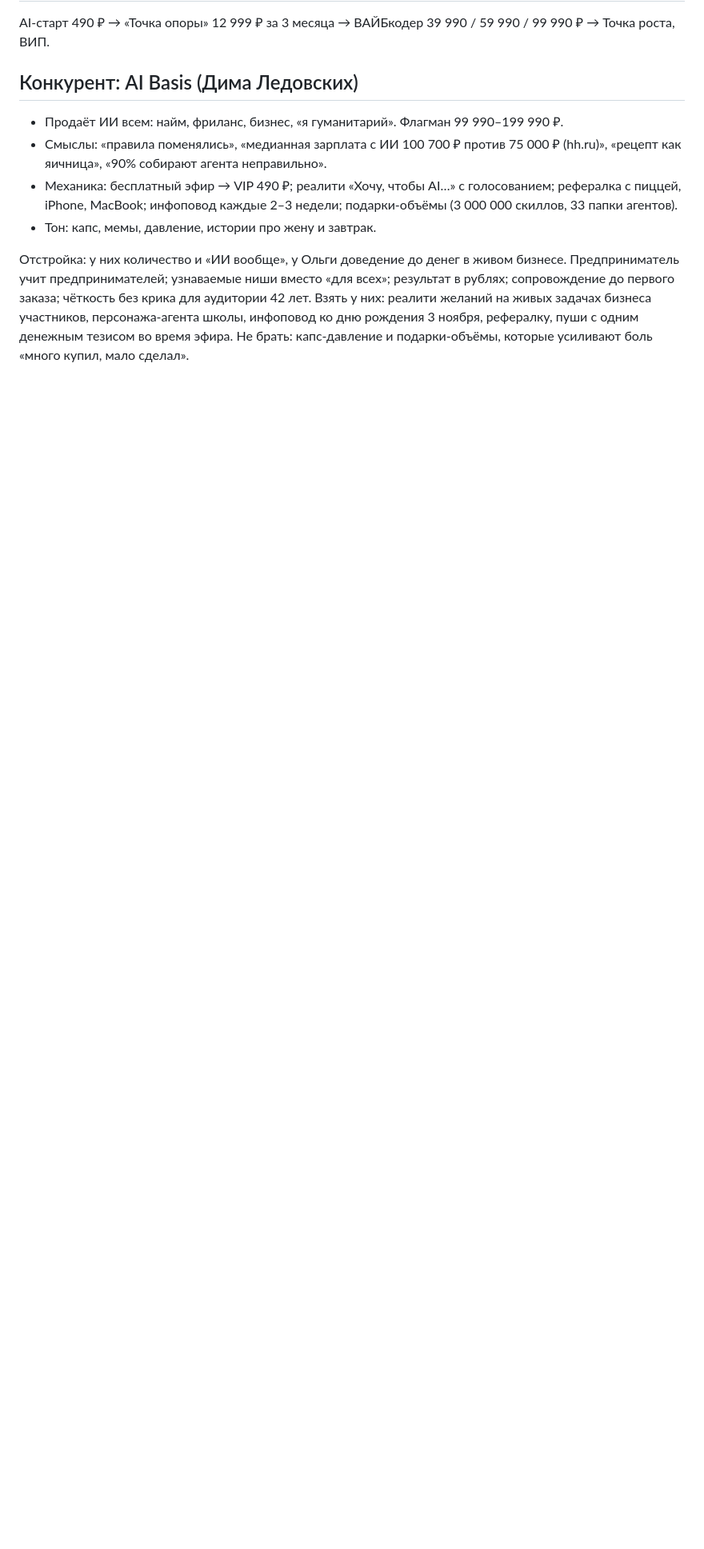
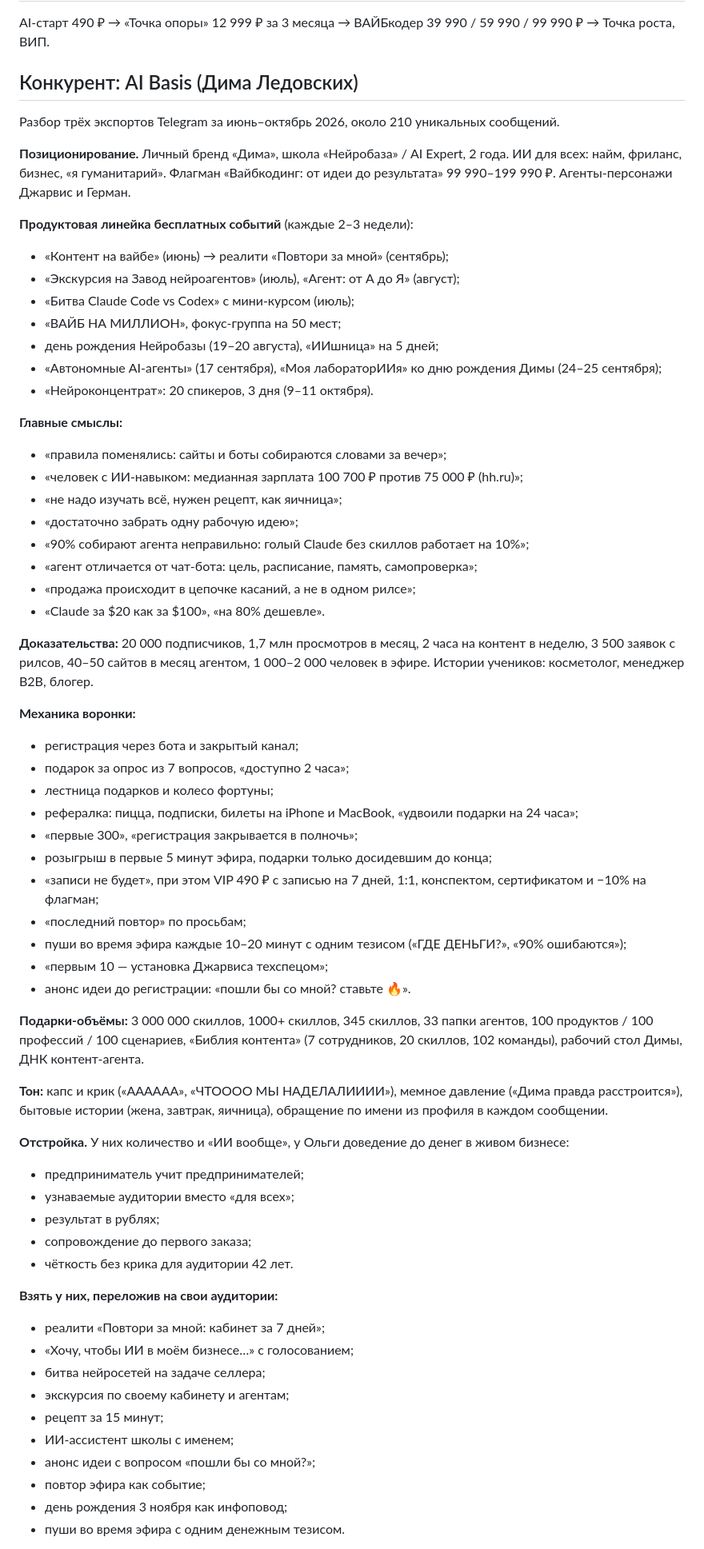
Before and after one commit to olgapuzanova0311-art/a, a Markdown page: brand/olga-puzanova-smysly.md, the part around one of its changes. Shown at 80% size. Drawn GitHub-style; blank space fills up the shorter version.

Commit message:
Deepen AI Basis analysis and add content topic clusters
Co-Authored-By: Claude Opus 5.5 <noreply@anthropic.com>
Claude-Session: https://claude.ai/code/session_01YJ46gFNh2tqyNbJXRrCkHc

```diff
--- a/brand/olga-puzanova-smysly.md
+++ b/brand/olga-puzanova-smysly.md
@@ -88,11 +88,64 @@ AI-старт 490 ₽ → «Точка опоры» 12 999 ₽ за 3 месяц
 
 ## Конкурент: AI Basis (Дима Ледовских)
 
-- Продаёт ИИ всем: найм, фриланс, бизнес, «я гуманитарий». Флагман 99 990–199 990 ₽.
-- Смыслы: «правила поменялись», «медианная зарплата с ИИ 100 700 ₽ против 75 000 ₽ (hh.ru)», «рецепт как яичница», «90% собирают агента неправильно».
-- Механика: бесплатный эфир → VIP 490 ₽; реалити «Хочу, чтобы AI…» с голосованием; рефералка с пиццей, iPhone, MacBook; инфоповод каждые 2–3 недели; подарки-объёмы (3 000 000 скиллов, 33 папки агентов).
-- Тон: капс, мемы, давление, истории про жену и завтрак.
+Разбор трёх экспортов Telegram за июнь–октябрь 2026, около 210 уникальных сообщений.
 
-Отстройка: у них количество и «ИИ вообще», у Ольги доведение до денег в живом бизнесе. Предприниматель учит предпринимателей; узнаваемые ниши вместо «для всех»; результат в рублях; сопровождение до первого заказа; чёткость без крика для аудитории 42 лет.
-Взять у них: реалити желаний на живых задачах бизнеса участников, персонажа-агента школы, инфоповод ко дню рождения 3 ноября, рефералку, пуши с одним денежным тезисом во время эфира.
-Не брать: капс-давление и подарки-объёмы, которые усиливают боль «много купил, мало сделал».
+**Позиционирование.** Личный бренд «Дима», школа «Нейробаза» / AI Expert, 2 года. ИИ для всех: найм, фриланс, бизнес, «я гуманитарий». Флагман «Вайбкодинг: от идеи до результата» 99 990–199 990 ₽. Агенты-персонажи Джарвис и Герман.
+
+**Продуктовая линейка бесплатных событий** (каждые 2–3 недели):
+- «Контент на вайбе» (июнь) → реалити «Повтори за мной» (сентябрь);
+- «Экскурсия на Завод нейроагентов» (июль), «Агент: от А до Я» (август);
+- «Битва Claude Code vs Codex» с мини-курсом (июль);
+- «ВАЙБ НА МИЛЛИОН», фокус-группа на 50 мест;
+- день рождения Нейробазы (19–20 августа), «ИИшница» на 5 дней;
+- «Автономные AI-агенты» (17 сентября), «Моя лабораторИИя» ко дню рождения Димы (24–25 сентября);
+- «Нейроконцентрат»: 20 спикеров, 3 дня (9–11 октября).
+
+**Главные смыслы:**
+- «правила поменялись: сайты и боты собираются словами за вечер»;
+- «человек с ИИ-навыком: медианная зарплата 100 700 ₽ против 75 000 ₽ (hh.ru)»;
+- «не надо изучать всё, нужен рецепт, как яичница»;
+- «достаточно забрать одну рабочую идею»;
+- «90% собирают агента неправильно: голый Claude без скиллов работает на 10%»;
+- «агент отличается от чат-бота: цель, расписание, память, самопроверка»;
+- «продажа происходит в цепочке касаний, а не в одном рилсе»;
+- «Claude за $20 как за $100», «на 80% дешевле».
+
+**Доказательства:** 20 000 подписчиков, 1,7 млн просмотров в месяц, 2 часа на контент в неделю, 3 500 заявок с рилсов, 40–50 сайтов в месяц агентом, 1 000–2 000 человек в эфире. Истории учеников: косметолог, менеджер B2B, блогер.
+
+**Механика воронки:**
+- регистрация через бота и закрытый канал;
+- подарок за опрос из 7 вопросов, «доступно 2 часа»;
+- лестница подарков и колесо фортуны;
+- рефералка: пицца, подписки, билеты на iPhone и MacBook, «удвоили подарки на 24 часа»;
+- «первые 300», «регистрация закрывается в полночь»;
+- розыгрыш в первые 5 минут эфира, подарки только досидевшим до конца;
+- «записи не будет», при этом VIP 490 ₽ с записью на 7 дней, 1:1, конспектом, сертификатом и −10% на флагман;
+- «последний повтор» по просьбам;
+- пуши во время эфира каждые 10–20 минут с одним тезисом («ГДЕ ДЕНЬГИ?», «90% ошибаются»);
+- «первым 10 — установка Джарвиса техспецом»;
+- анонс идеи до регистрации: «пошли бы со мной? ставьте 🔥».
+
+**Подарки-объёмы:** 3 000 000 скиллов, 1000+ скиллов, 345 скиллов, 33 папки агентов, 100 продуктов / 100 профессий / 100 сценариев, «Библия контента» (7 сотрудников, 20 скиллов, 102 команды), рабочий стол Димы, ДНК контент-агента.
+
+**Тон:** капс и крик («АААААА», «ЧТОООО МЫ НАДЕЛАЛИИИИ»), мемное давление («Дима правда расстроится»), бытовые истории (жена, завтрак, яичница), обращение по имени из профиля в каждом сообщении.
+
+**Отстройка.** У них количество и «ИИ вообще», у Ольги доведение до денег в живом бизнесе:
+- предприниматель учит предпринимателей;
+- узнаваемые аудитории вместо «для всех»;
+- результат в рублях;
+- сопровождение до первого заказа;
+- чёткость без крика для аудитории 42 лет.
+
+**Взять у них, переложив на свои аудитории:**
+- реалити «Повтори за мной: кабинет за 7 дней»;
+- «Хочу, чтобы ИИ в моём бизнесе…» с голосованием;
+- битва нейросетей на задаче селлера;
+- экскурсия по своему кабинету и агентам;
+- рецепт за 15 минут;
+- ИИ-ассистент школы с именем;
+- анонс идеи с вопросом «пошли бы со мной?»;
+- повтор эфира как событие;
+- день рождения 3 ноября как инфоповод;
+- пуши во время эфира с одним денежным тезисом.
+
```
Also changed, not shown: other parts of brand/olga-puzanova-smysly.md (+21 -0 lines).
